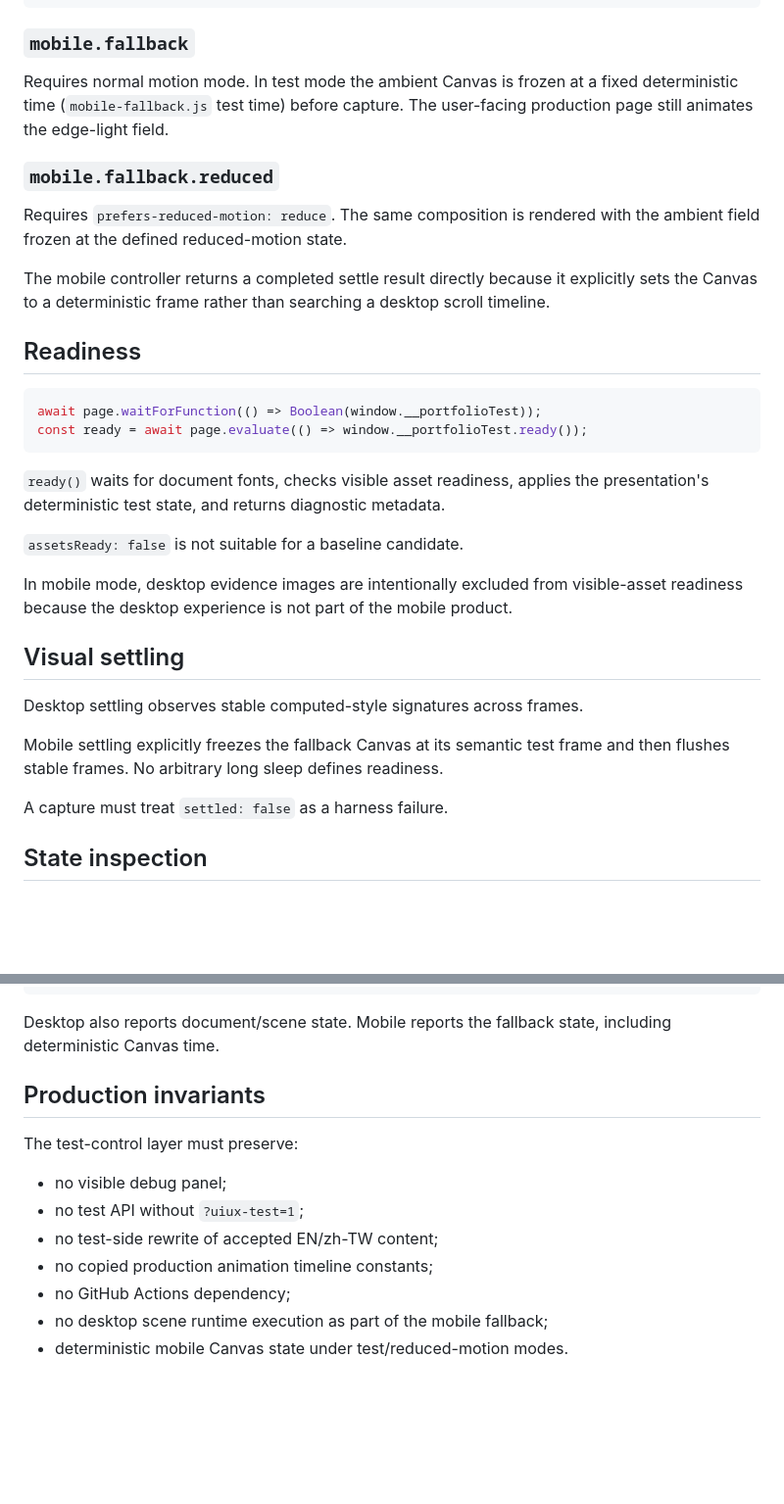
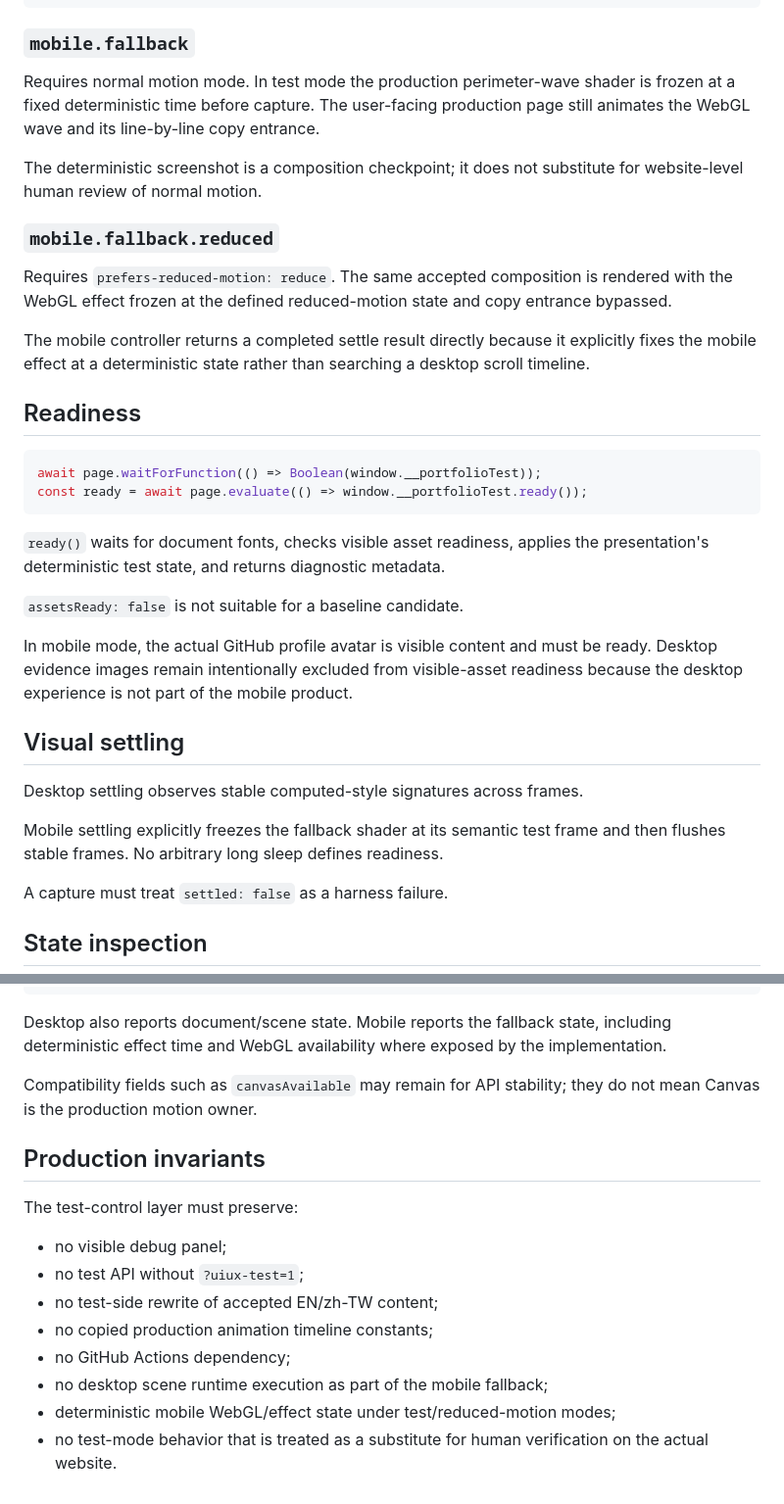
Before and after one commit to CTWalk/CTWalk.github.io, a Markdown page: UI_UX_TEST_CONTROL.md, 2 parts joined by grey strips. Shown at 98% size. Drawn GitHub-style; blank space fills up the shorter version.

Commit message:
Align mobile test-control docs with WebGL contract

````diff
--- a/UI_UX_TEST_CONTROL.md
+++ b/UI_UX_TEST_CONTROL.md
@@ -157,13 +160,15 @@ mobile.fallback.reduced
 
 ### `mobile.fallback`
 
-Requires normal motion mode. In test mode the ambient Canvas is frozen at a fixed deterministic time (`mobile-fallback.js` test time) before capture. The user-facing production page still animates the edge-light field.
+Requires normal motion mode. In test mode the production perimeter-wave shader is frozen at a fixed deterministic time before capture. The user-facing production page still animates the WebGL wave and its line-by-line copy entrance.
+
+The deterministic screenshot is a composition checkpoint; it does not substitute for website-level human review of normal motion.
 
 ### `mobile.fallback.reduced`
 
-Requires `prefers-reduced-motion: reduce`. The same composition is rendered with the ambient field frozen at the defined reduced-motion state.
+Requires `prefers-reduced-motion: reduce`. The same accepted composition is rendered with the WebGL effect frozen at the defined reduced-motion state and copy entrance bypassed.
 
-The mobile controller returns a completed settle result directly because it explicitly sets the Canvas to a deterministic frame rather than searching a desktop scroll timeline.
+The mobile controller returns a completed settle result directly because it explicitly fixes the mobile effect at a deterministic state rather than searching a desktop scroll timeline.
 
 ## Readiness
 
@@ -176,13 +181,13 @@ const ready = await page.evaluate(() => window.__portfolioTest.ready());
 
 `assetsReady: false` is not suitable for a baseline candidate.
 
-In mobile mode, desktop evidence images are intentionally excluded from visible-asset readiness because the desktop experience is not part of the mobile product.
+In mobile mode, the actual GitHub profile avatar is visible content and must be ready. Desktop evidence images remain intentionally excluded from visible-asset readiness because the desktop experience is not part of the mobile product.
 
 ## Visual settling
 
 Desktop settling observes stable computed-style signatures across frames.
 
-Mobile settling explicitly freezes the fallback Canvas at its semantic test frame and then flushes stable frames. No arbitrary long sleep defines readiness.
+Mobile settling explicitly freezes the fallback shader at its semantic test frame and then flushes stable frames. No arbitrary long sleep defines readiness.
 
 A capture must treat `settled: false` as a harness failure.
 
@@ -204,7 +209,9 @@ checkpoints
 scrollBehaviorOverride
 ```
 
-Desktop also reports document/scene state. Mobile reports the fallback state, including deterministic Canvas time.
+Desktop also reports document/scene state. Mobile reports the fallback state, including deterministic effect time and WebGL availability where exposed by the implementation.
+
+Compatibility fields such as `canvasAvailable` may remain for API stability; they do not mean Canvas is the production motion owner.
 
 ## Production invariants
 
@@ -216,4 +223,5 @@ The test-control layer must preserve:
 - no copied production animation timeline constants;
 - no GitHub Actions dependency;
 - no desktop scene runtime execution as part of the mobile fallback;
-- deterministic mobile Canvas state under test/reduced-motion modes.
+- deterministic mobile WebGL/effect state under test/reduced-motion modes;
+- no test-mode behavior that is treated as a substitute for human verification on the actual website.
````
Also changed, not shown: other parts of UI_UX_TEST_CONTROL.md (+4 -1 lines).
